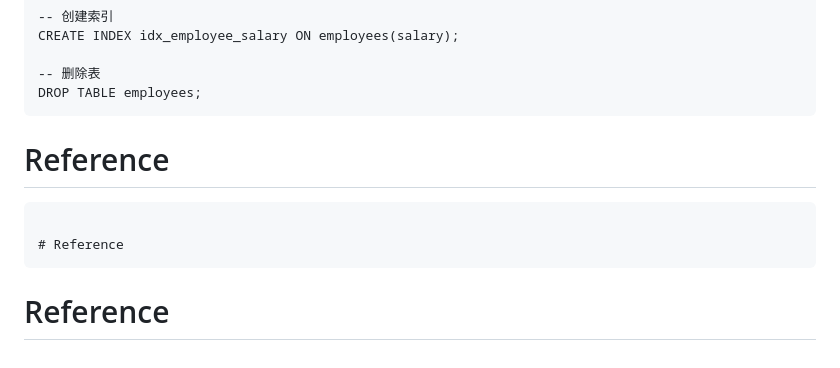
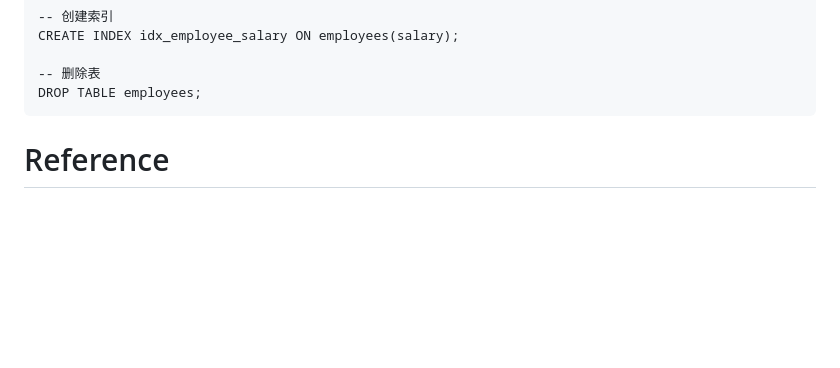
Before and after one commit to znbdev/know-how, a Markdown page: README-Oracle.md, the part around the change. GitHub-like rendering; blank space fills up the shorter version.

Commit message:
docs(README-Oracle): 删除多余的参考代码块
- 移除了 README-Oracle.md 文件中多余的 "Reference" 代码块
-优化了文档的结构和可读性

````diff
--- a/README-Oracle.md
+++ b/README-Oracle.md
@@ -282,10 +282,5 @@ CREATE INDEX idx_employee_salary ON employees(salary);
 -- 删除表
 DROP TABLE employees;
 ```
-# Reference
-```
 
 # Reference
-```
-
-# Reference
````
